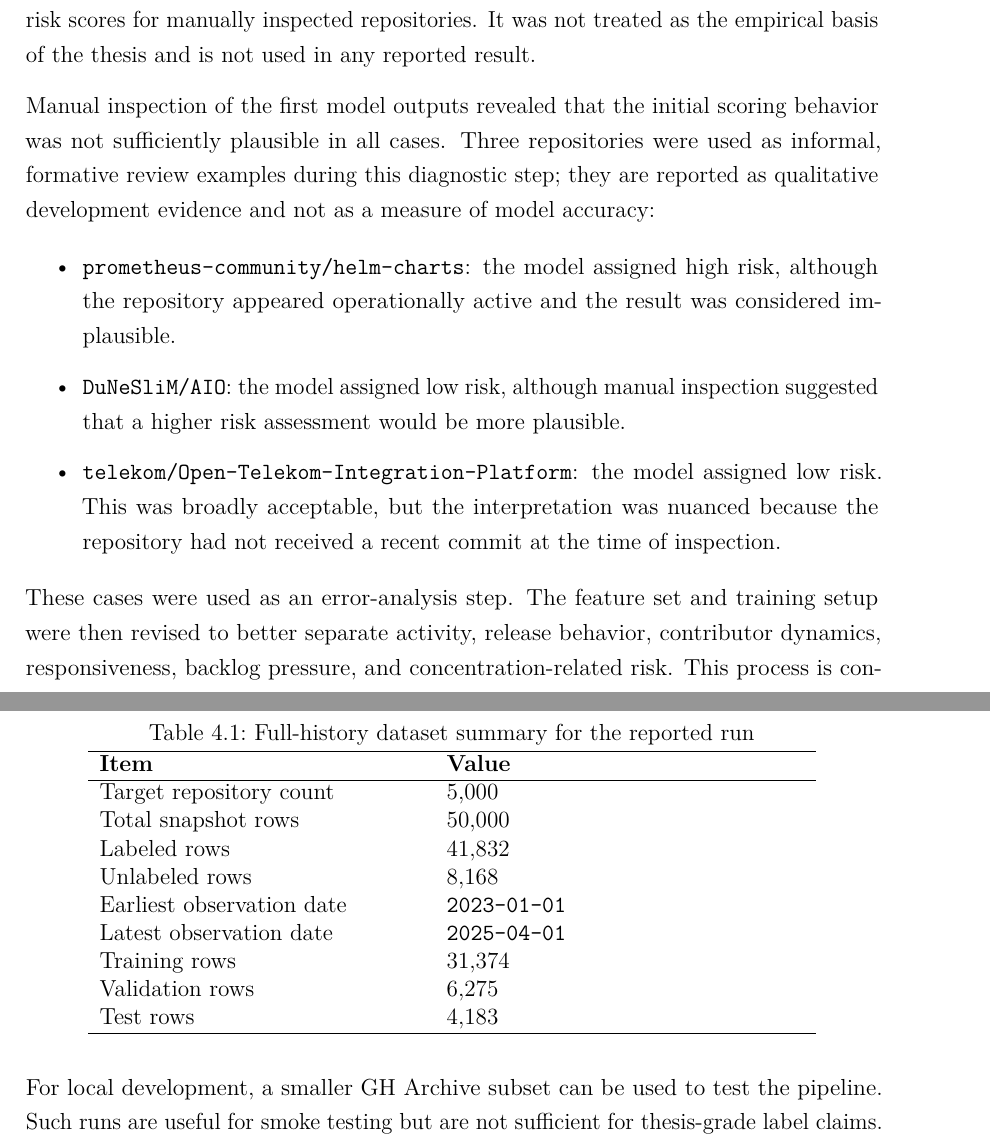
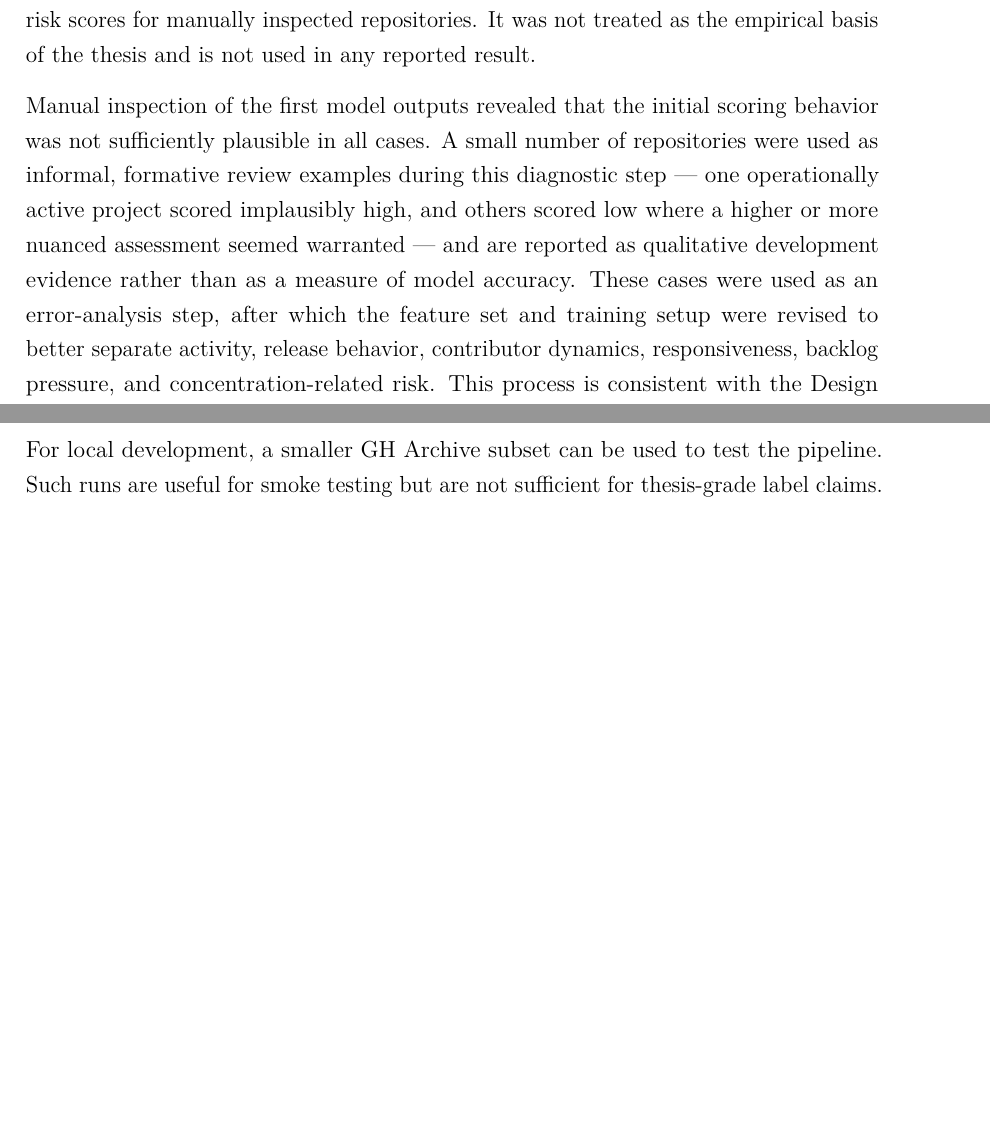
Before and after one commit to esuarkeN/oss-risk-radar, a LaTeX thesis (tex/thesis/main.tex, which reads tex/thesis/chapters/04-methodology.tex): two parts of pages 24 and 28 of 78 before the commit and two parts of pages 24 and 27 of 78 after it, joined at a grey line, cut so that both start at the same text, the shorter picture padded with empty space. Compiled offline with pdfLaTeX.

Commit message:
docs(thesis): trim redundant methodology table and anecdote
Drop the dataset-summary table (its values are already stated in prose)
and condense the three-repo formative-review list to a sentence.

Co-Authored-By: Claude Opus 4.8 <noreply@anthropic.com>

```diff
--- a/tex/thesis/chapters/04-methodology.tex
+++ b/tex/thesis/chapters/04-methodology.tex
@@ -19,15 +19,7 @@ The scope of the predictive model must be stated precisely, because the research
 
 OSS Risk Radar was developed iteratively. The first iteration validated the end-to-end workflow with a small pilot training run. This run was used to check whether the pipeline could create historical snapshots, train a model, export an artifact, and return risk scores for manually inspected repositories. It was not treated as the empirical basis of the thesis and is not used in any reported result.
 
-Manual inspection of the first model outputs revealed that the initial scoring behavior was not sufficiently plausible in all cases. Three repositories were used as informal, formative review examples during this diagnostic step; they are reported as qualitative development evidence and not as a measure of model accuracy:
-
-\begin{itemize}
-    \item \texttt{prometheus-community/helm-charts}: the model assigned high risk, although the repository appeared operationally active and the result was considered implausible.
-    \item \texttt{DuNeSliM/AIO}: the model assigned low risk, although manual inspection suggested that a higher risk assessment would be more plausible.
-    \item \texttt{telekom/Open-Telekom-Integration-Platform}: the model assigned low risk. This was broadly acceptable, but the interpretation was nuanced because the repository had not received a recent commit at the time of inspection.
-\end{itemize}
-
-These cases were used as an error-analysis step. The feature set and training setup were then revised to better separate activity, release behavior, contributor dynamics, responsiveness, backlog pressure, and concentration-related risk. This process is consistent with the Design Science Research framing of the thesis: the artifact was built, evaluated, diagnosed, and refined based on observed shortcomings.
+Manual inspection of the first model outputs revealed that the initial scoring behavior was not sufficiently plausible in all cases. A small number of repositories were used as informal, formative review examples during this diagnostic step --- one operationally active project scored implausibly high, and others scored low where a higher or more nuanced assessment seemed warranted --- and are reported as qualitative development evidence rather than as a measure of model accuracy. These cases were used as an error-analysis step, after which the feature set and training setup were revised to better separate activity, release behavior, contributor dynamics, responsiveness, backlog pressure, and concentration-related risk. This process is consistent with the Design Science Research framing of the thesis: the artifact was built, evaluated, diagnosed, and refined based on observed shortcomings.
 
 The second iteration produced the dataset and model artifacts used for the reported evaluation. It expanded the empirical basis to a repository-first foundation dataset with a target of 5,000 repositories. The foundation seed is generated from public, non-fork GitHub repositories with a license object and a minimum star threshold. The documented default threshold is 100 stars \cite{ossRiskRadarDatasetBuilder}. The seed is stratified across active, dormant, and archived buckets. These buckets are used only as sampling provenance and not as training labels. The actual supervised label is derived from future repository behavior.
 
@@ -81,27 +73,6 @@ The historical dataset builder creates an inspectable dataset through a sequence
 \label{sec:method-observation-window}
 
 The full-history training run used in the reported evaluation contains 50,000 total rows. Of these, 41,832 rows are labeled and 8,168 rows remain unlabeled. The observation dates range from \texttt{2023-01-01} to \texttt{2025-04-01}. The labeled rows are split into 31,374 training rows, 6,275 validation rows, and 4,183 held-out test rows.
-
-\begin{table}[htbp]
-\centering
-\caption{Full-history dataset summary for the reported run}
-\label{tab:method-current-dataset-summary}
-\begin{tabular}{p{0.38\textwidth} p{0.42\textwidth}}
-\hline
-\textbf{Item} & \textbf{Value} \\
-\hline
-Target repository count & 5,000 \\
-Total snapshot rows & 50,000 \\
-Labeled rows & 41,832 \\
-Unlabeled rows & 8,168 \\
-Earliest observation date & \texttt{2023-01-01} \\
-Latest observation date & \texttt{2025-04-01} \\
-Training rows & 31,374 \\
-Validation rows & 6,275 \\
-Test rows & 4,183 \\
-\hline
-\end{tabular}
-\end{table}
 
 The label horizon is 12 months. Therefore, a repository snapshot can only be used as a labeled training example if the available historical data covers the full future label window. If this condition is not met, the row remains unlabeled. This is important because the absence of future activity is only meaningful when the future observation period is actually covered.
 
```
